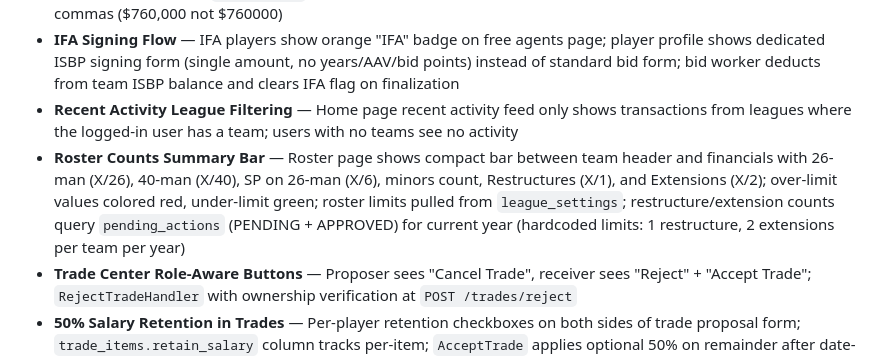
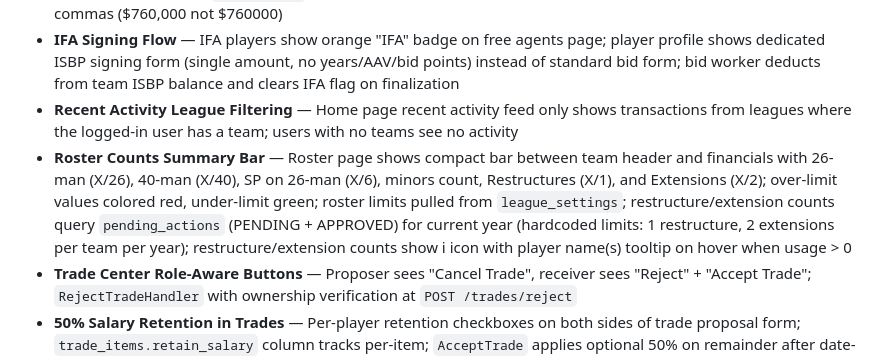
Before and after one commit to dwes123/FODS-GO, a Markdown page: CLAUDE.md, the part around the change. Drawn GitHub-style.

Commit message:
Update CLAUDE.md with roster summary bar tooltip enhancement
Co-Authored-By: Claude Opus 4.6 <noreply@anthropic.com>

```diff
--- a/CLAUDE.md
+++ b/CLAUDE.md
@@ -226,7 +226,7 @@ Rosters, free agency/bidding, trades, waivers, arbitration, team options, financ
 - **Dollar Formatting** — `formatMoney` template function now parses string values and formats all amounts with commas ($760,000 not $760000)
 - **IFA Signing Flow** — IFA players show orange "IFA" badge on free agents page; player profile shows dedicated ISBP signing form (single amount, no years/AAV/bid points) instead of standard bid form; bid worker deducts from team ISBP balance and clears IFA flag on finalization
 - **Recent Activity League Filtering** — Home page recent activity feed only shows transactions from leagues where the logged-in user has a team; users with no teams see no activity
-- **Roster Counts Summary Bar** — Roster page shows compact bar between team header and financials with 26-man (X/26), 40-man (X/40), SP on 26-man (X/6), minors count, Restructures (X/1), and Extensions (X/2); over-limit values colored red, under-limit green; roster limits pulled from `league_settings`; restructure/extension counts query `pending_actions` (PENDING + APPROVED) for current year (hardcoded limits: 1 restructure, 2 extensions per team per year)
+- **Roster Counts Summary Bar** — Roster page shows compact bar between team header and financials with 26-man (X/26), 40-man (X/40), SP on 26-man (X/6), minors count, Restructures (X/1), and Extensions (X/2); over-limit values colored red, under-limit green; roster limits pulled from `league_settings`; restructure/extension counts query `pending_actions` (PENDING + APPROVED) for current year (hardcoded limits: 1 restructure, 2 extensions per team per year); restructure/extension counts show ℹ icon with player name(s) tooltip on hover when usage > 0
 - **Trade Center Role-Aware Buttons** — Proposer sees "Cancel Trade", receiver sees "Reject" + "Accept Trade"; `RejectTradeHandler` with ownership verification at `POST /trades/reject`
 - **50% Salary Retention in Trades** — Per-player retention checkboxes on both sides of trade proposal form; `trade_items.retain_salary` column tracks per-item; `AcceptTrade` applies optional 50% on remainder after date-based retention; dead cap note reflects both layers; salary impact table includes Dead Cap column; pending trades show orange "50% retained" badge
 - **ISBP Balance on Trade Form** — Both ISBP input fields show "Available: $X" for each team; proposer updates dynamically on team switch, target is server-rendered
```
